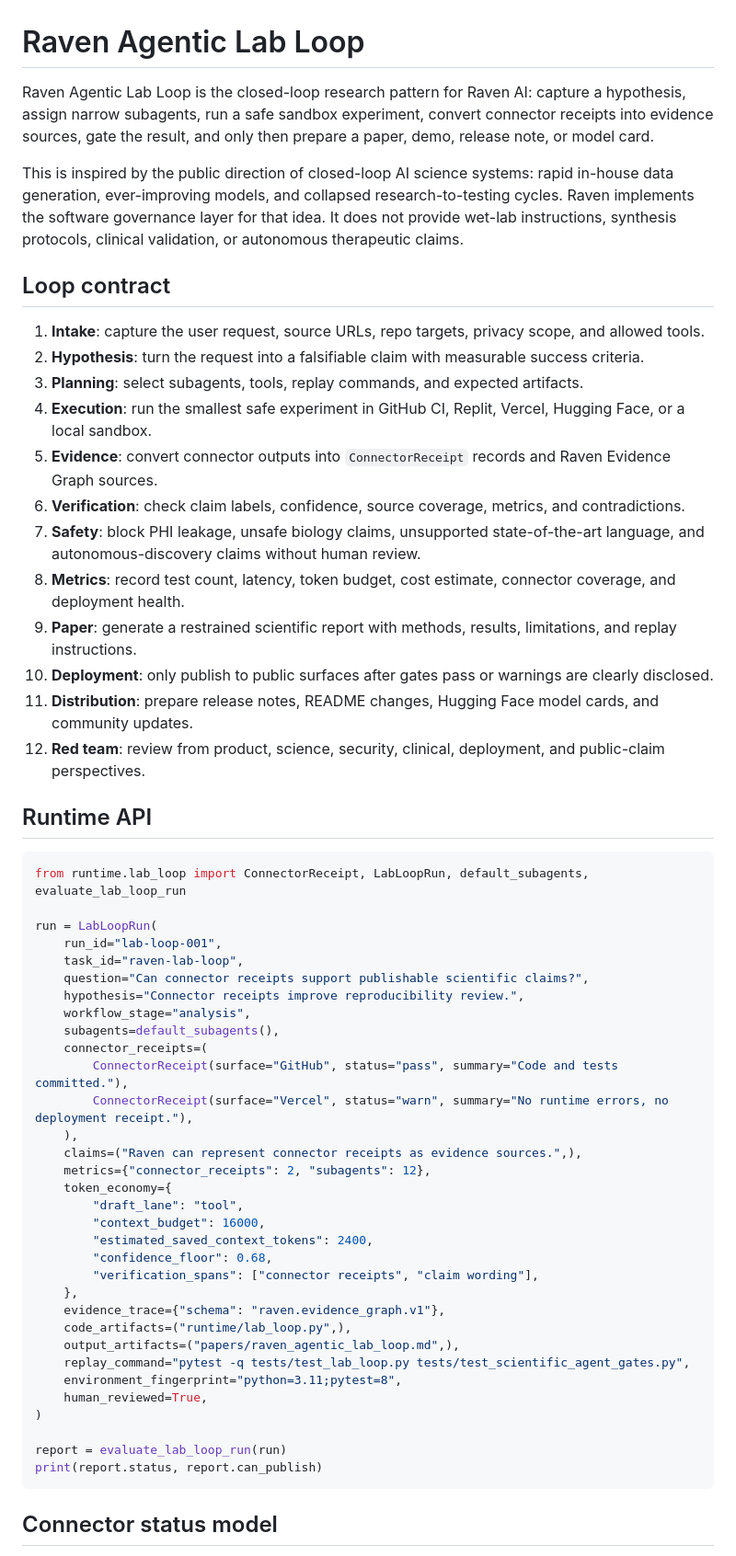
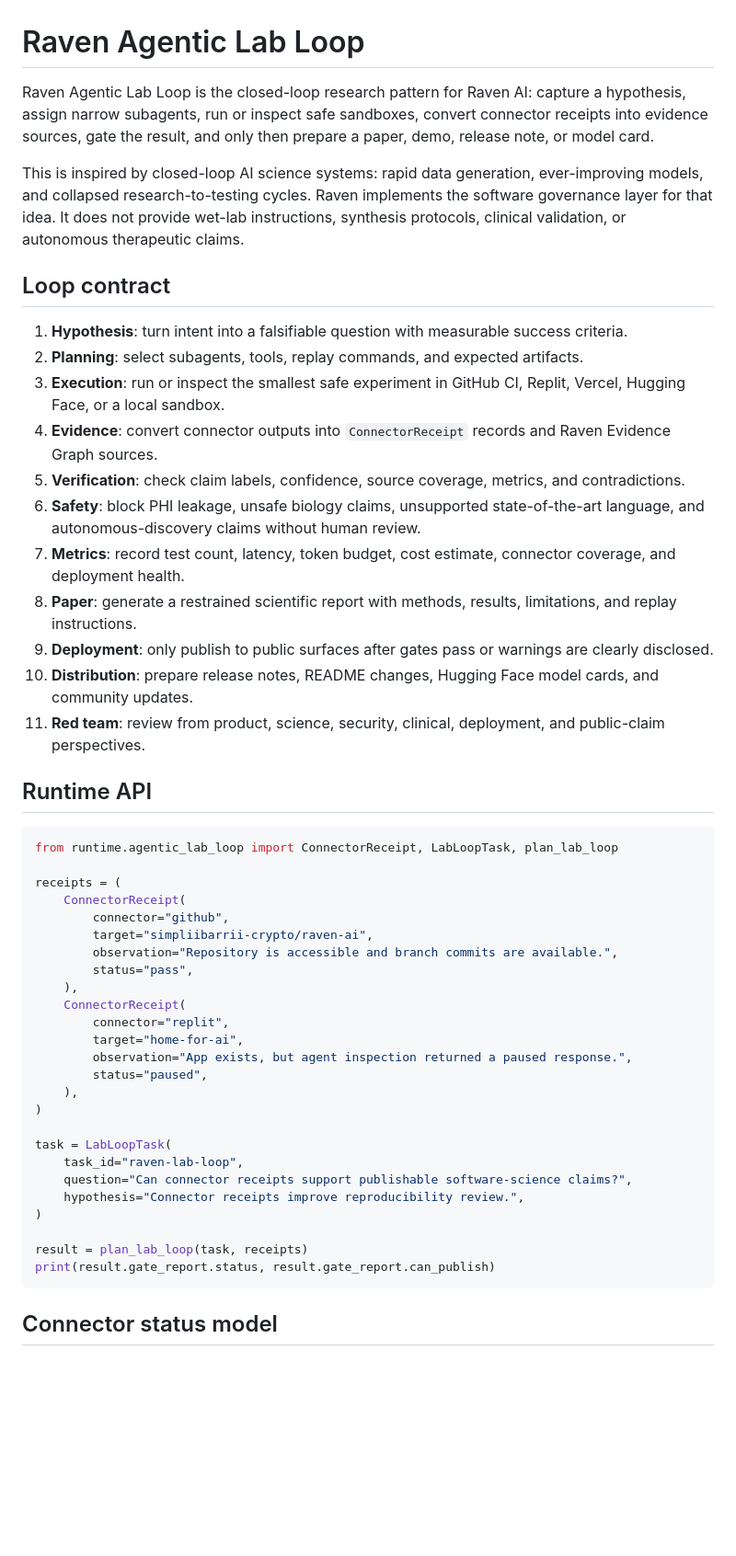
Before and after one commit to simpliibarrii-crypto/raven-ai, a Markdown page: docs/LAB_LOOP.md, the part around one of its changes. Shown at 92% size. GitHub-like rendering; blank space fills up the shorter version.

Commit message:
Update lab loop docs for canonical module

````diff
--- a/docs/LAB_LOOP.md
+++ b/docs/LAB_LOOP.md
@@ -1,59 +1,51 @@
 # Raven Agentic Lab Loop
 
-Raven Agentic Lab Loop is the closed-loop research pattern for Raven AI: capture a hypothesis, assign narrow subagents, run a safe sandbox experiment, convert connector receipts into evidence sources, gate the result, and only then prepare a paper, demo, release note, or model card.
+Raven Agentic Lab Loop is the closed-loop research pattern for Raven AI: capture a hypothesis, assign narrow subagents, run or inspect safe sandboxes, convert connector receipts into evidence sources, gate the result, and only then prepare a paper, demo, release note, or model card.
 
-This is inspired by the public direction of closed-loop AI science systems: rapid in-house data generation, ever-improving models, and collapsed research-to-testing cycles. Raven implements the software governance layer for that idea. It does not provide wet-lab instructions, synthesis protocols, clinical validation, or autonomous therapeutic claims.
+This is inspired by closed-loop AI science systems: rapid data generation, ever-improving models, and collapsed research-to-testing cycles. Raven implements the software governance layer for that idea. It does not provide wet-lab instructions, synthesis protocols, clinical validation, or autonomous therapeutic claims.
 
 ## Loop contract
 
-1. **Intake**: capture the user request, source URLs, repo targets, privacy scope, and allowed tools.
-2. **Hypothesis**: turn the request into a falsifiable claim with measurable success criteria.
-3. **Planning**: select subagents, tools, replay commands, and expected artifacts.
-4. **Execution**: run the smallest safe experiment in GitHub CI, Replit, Vercel, Hugging Face, or a local sandbox.
-5. **Evidence**: convert connector outputs into `ConnectorReceipt` records and Raven Evidence Graph sources.
-6. **Verification**: check claim labels, confidence, source coverage, metrics, and contradictions.
-7. **Safety**: block PHI leakage, unsafe biology claims, unsupported state-of-the-art language, and autonomous-discovery claims without human review.
-8. **Metrics**: record test count, latency, token budget, cost estimate, connector coverage, and deployment health.
-9. **Paper**: generate a restrained scientific report with methods, results, limitations, and replay instructions.
-10. **Deployment**: only publish to public surfaces after gates pass or warnings are clearly disclosed.
-11. **Distribution**: prepare release notes, README changes, Hugging Face model cards, and community updates.
-12. **Red team**: review from product, science, security, clinical, deployment, and public-claim perspectives.
+1. **Hypothesis**: turn intent into a falsifiable question with measurable success criteria.
+2. **Planning**: select subagents, tools, replay commands, and expected artifacts.
+3. **Execution**: run or inspect the smallest safe experiment in GitHub CI, Replit, Vercel, Hugging Face, or a local sandbox.
+4. **Evidence**: convert connector outputs into `ConnectorReceipt` records and Raven Evidence Graph sources.
+5. **Verification**: check claim labels, confidence, source coverage, metrics, and contradictions.
+6. **Safety**: block PHI leakage, unsafe biology claims, unsupported state-of-the-art language, and autonomous-discovery claims without human review.
+7. **Metrics**: record test count, latency, token budget, cost estimate, connector coverage, and deployment health.
+8. **Paper**: generate a restrained scientific report with methods, results, limitations, and replay instructions.
+9. **Deployment**: only publish to public surfaces after gates pass or warnings are clearly disclosed.
+10. **Distribution**: prepare release notes, README changes, Hugging Face model cards, and community updates.
+11. **Red team**: review from product, science, security, clinical, deployment, and public-claim perspectives.
 
 ## Runtime API
 
 ```python
-from runtime.lab_loop import ConnectorReceipt, LabLoopRun, default_subagents, evaluate_lab_loop_run
+from runtime.agentic_lab_loop import ConnectorReceipt, LabLoopTask, plan_lab_loop
 
-run = LabLoopRun(
-    run_id="lab-loop-001",
-    task_id="raven-lab-loop",
-    question="Can connector receipts support publishable scientific claims?",
-    hypothesis="Connector receipts improve reproducibility review.",
-    workflow_stage="analysis",
-    subagents=default_subagents(),
-    connector_receipts=(
-        ConnectorReceipt(surface="GitHub", status="pass", summary="Code and tests committed."),
-        ConnectorReceipt(surface="Vercel", status="warn", summary="No runtime errors, no deployment receipt."),
+receipts = (
+    ConnectorReceipt(
+        connector="github",
+        target="simpliibarrii-crypto/raven-ai",
+        observation="Repository is accessible and branch commits are available.",
+        status="pass",
     ),
-    claims=("Raven can represent connector receipts as evidence sources.",),
-    metrics={"connector_receipts": 2, "subagents": 12},
-    token_economy={
-        "draft_lane": "tool",
-        "context_budget": 16000,
-        "estimated_saved_context_tokens": 2400,
-        "confidence_floor": 0.68,
-        "verification_spans": ["connector receipts", "claim wording"],
-    },
-    evidence_trace={"schema": "raven.evidence_graph.v1"},
-    code_artifacts=("runtime/lab_loop.py",),
-    output_artifacts=("papers/raven_agentic_lab_loop.md",),
-    replay_command="pytest -q tests/test_lab_loop.py tests/test_scientific_agent_gates.py",
-    environment_fingerprint="python=3.11;pytest=8",
-    human_reviewed=True,
+    ConnectorReceipt(
+        connector="replit",
+        target="home-for-ai",
+        observation="App exists, but agent inspection returned a paused response.",
+        status="paused",
+    ),
 )
 
-report = evaluate_lab_loop_run(run)
-print(report.status, report.can_publish)
+task = LabLoopTask(
+    task_id="raven-lab-loop",
+    question="Can connector receipts support publishable software-science claims?",
+    hypothesis="Connector receipts improve reproducibility review.",
+)
+
+result = plan_lab_loop(task, receipts)
+print(result.gate_report.status, result.gate_report.can_publish)
 ```
 
 ## Connector status model
````
Also changed, not shown: other parts of docs/LAB_LOOP.md (+5 -5 lines).
